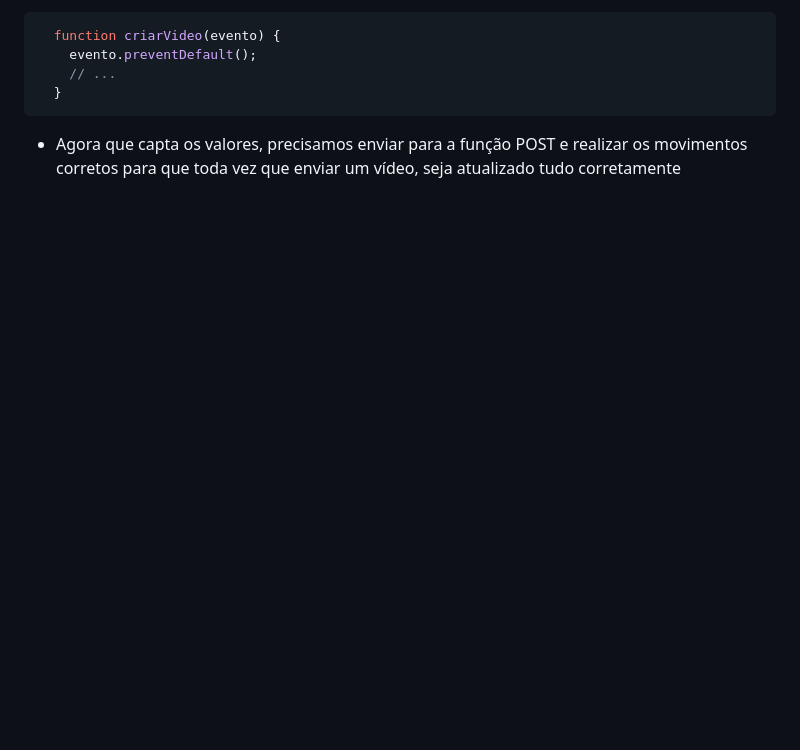
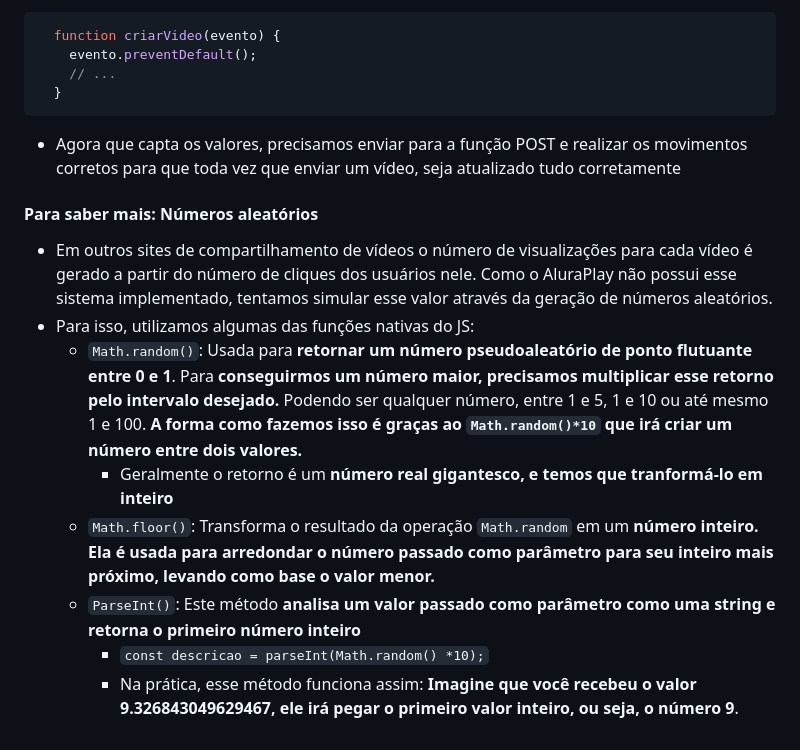
Before and after one commit to Arthur-KF18/JavaScript-Alura, a Markdown page: JS-Criando-Requisições/anotações7.md, the part around the change. GitHub-like rendering; blank space fills up the shorter version.

Commit message:
explicando sobre método Math✅

````diff
--- a/JS-Criando-Requisições/anotações7.md
+++ b/JS-Criando-Requisições/anotações7.md
@@ -346,3 +346,14 @@ required placeholder="Insira a url da imagem" id='imagem' data-imagem/>
 ```
 
 - Agora que capta os valores, precisamos enviar para a função POST e realizar os movimentos corretos para que toda vez que enviar um vídeo, seja atualizado tudo corretamente
+
+#### Para saber mais: Números aleatórios
+
+- Em outros sites de compartilhamento de vídeos o número de visualizações para cada vídeo é gerado a partir do número de cliques dos usuários nele. Como o AluraPlay não possui esse sistema implementado, tentamos simular esse valor através da geração de números aleatórios.
+- Para isso, utilizamos algumas das funções nativas do JS:
+  - `Math.random()`: Usada para __retornar um número pseudoaleatório de ponto flutuante entre 0 e 1__. Para __conseguirmos um número maior, precisamos multiplicar esse retorno pelo intervalo desejado.__ Podendo ser qualquer número, entre 1 e 5, 1 e 10 ou até mesmo 1 e 100. __A forma como fazemos isso é graças ao `Math.random()*10` que irá criar um número entre dois valores.__
+    - Geralmente o retorno é um __número real gigantesco, e temos que tranformá-lo em inteiro__
+  - `Math.floor()`: Transforma o resultado da operação `Math.random` em um __número inteiro. Ela é usada para arredondar o número passado como parâmetro para seu inteiro mais próximo, levando como base o valor menor.__
+  - `ParseInt()`: Este método __analisa um valor passado como parâmetro como uma string e retorna o primeiro número inteiro__
+    - `const descricao = parseInt(Math.random() *10);`
+    - Na prática, esse método funciona assim: __Imagine que você recebeu o valor 9.326843049629467, ele irá pegar o primeiro valor inteiro, ou seja, o número 9__.
````
